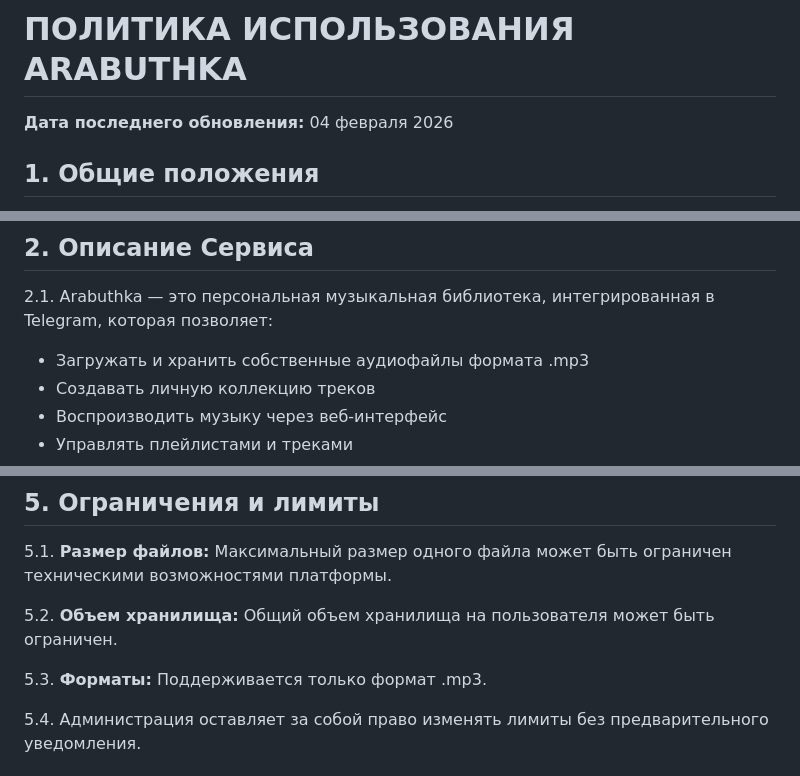
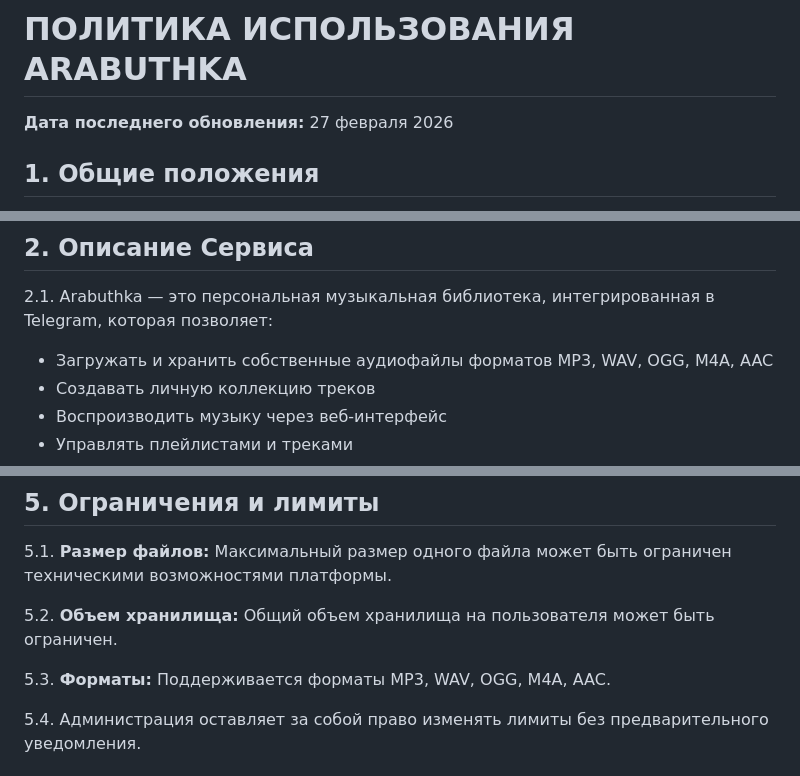
Before and after one commit to kansayred/arabuthka, a Markdown page: docs/terms-of-use.md, 3 parts joined by grey strips. GitHub-like rendering.

Commit message:
docs: update terms-of-use v1.1 - fix formats, date, contacts

```diff
--- a/docs/terms-of-use.md
+++ b/docs/terms-of-use.md
@@ -1,6 +1,6 @@
 # ПОЛИТИКА ИСПОЛЬЗОВАНИЯ ARABUTHKA
 
-**Дата последнего обновления:** 04 февраля 2026
+**Дата последнего обновления:** 27 февраля 2026
 
 ## 1. Общие положения
 
@@ -13,7 +13,7 @@
 ## 2. Описание Сервиса
 
 2.1. Arabuthka — это персональная музыкальная библиотека, интегрированная в Telegram, которая позволяет:
-- Загружать и хранить собственные аудиофайлы формата .mp3
+- Загружать и хранить собственные аудиофайлы форматов MP3, WAV, OGG, M4A, AAC
 - Создавать личную коллекцию треков
 - Воспроизводить музыку через веб-интерфейс
 - Управлять плейлистами и треками
@@ -59,7 +59,7 @@
 
 5.2. **Объем хранилища:** Общий объем хранилища на пользователя может быть ограничен.
 
-5.3. **Форматы:** Поддерживается только формат .mp3.
+5.3. **Форматы:** Поддерживается форматы MP3, WAV, OGG, M4A, AAC.
 
 5.4. Администрация оставляет за собой право изменять лимиты без предварительного уведомления.
 
```
Also changed, not shown: other parts of docs/terms-of-use.md (+2 -2 lines).
